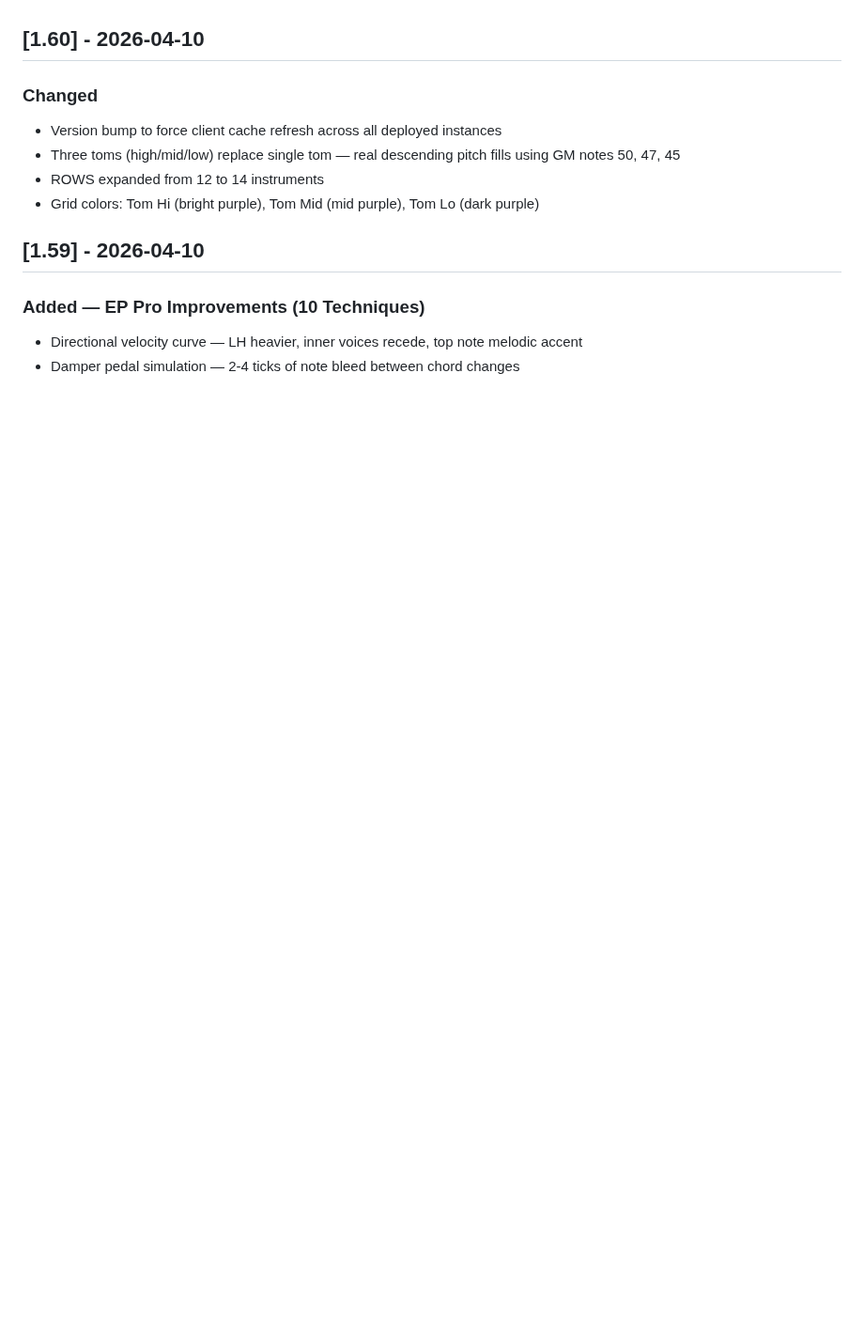
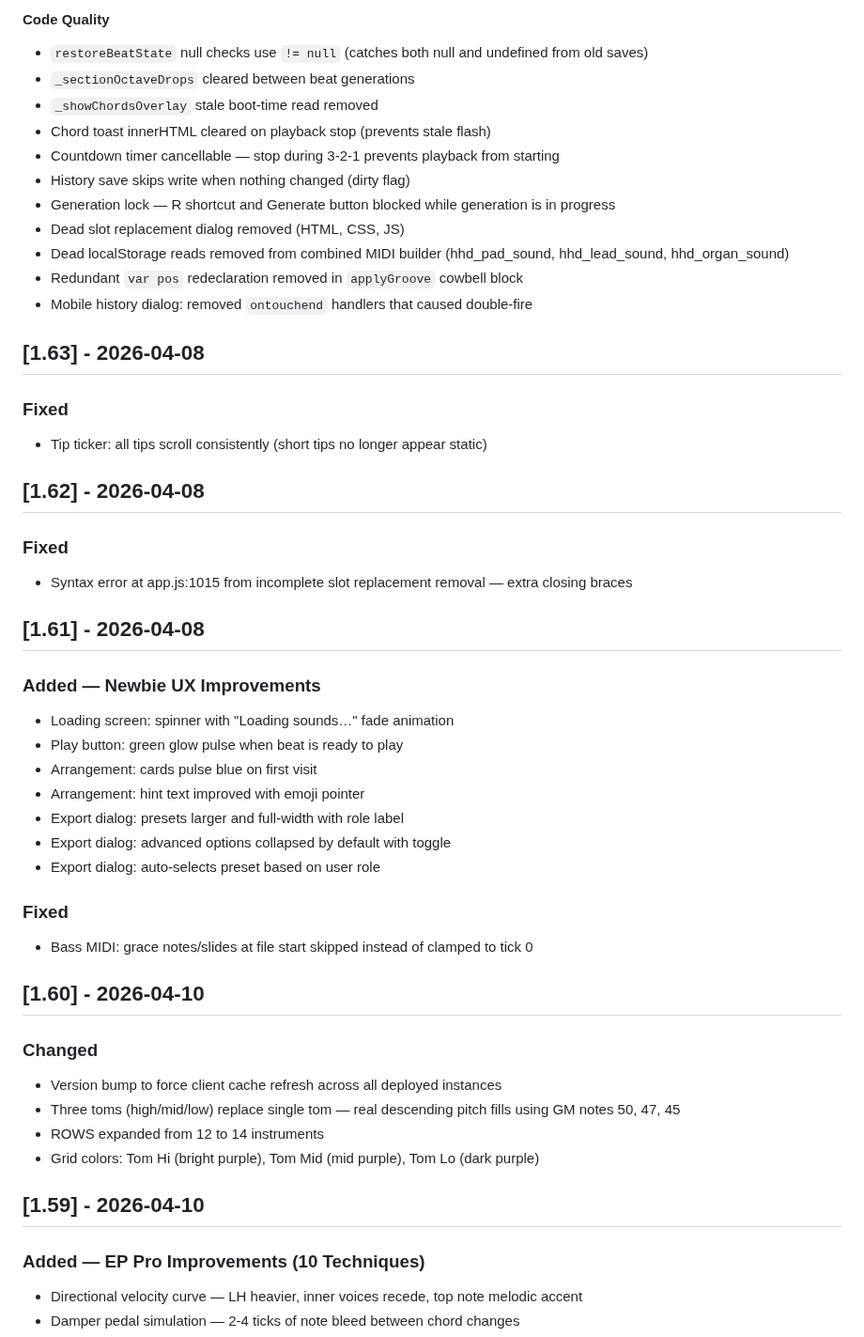
Before and after one commit to keithadler/hiphopdrummer, a Markdown page: CHANGELOG.md, the part around one of its changes. Shown at 94% size. Rendered like a GitHub page; blank space fills up the shorter version.

Commit message:
CHANGELOG: add entries for v1.61-v1.65, update DOCS.md version to 1.65

```diff
--- a/CHANGELOG.md
+++ b/CHANGELOG.md
@@ -4,3 +54,39 @@ All notable changes to Hip Hop Drummer are documented in this file.
+#### Code Quality
+- `restoreBeatState` null checks use `!= null` (catches both null and undefined from old saves)
+- `_sectionOctaveDrops` cleared between beat generations
+- `_showChordsOverlay` stale boot-time read removed
+- Chord toast innerHTML cleared on playback stop (prevents stale flash)
+- Countdown timer cancellable — stop during 3-2-1 prevents playback from starting
+- History save skips write when nothing changed (dirty flag)
+- Generation lock — R shortcut and Generate button blocked while generation is in progress
+- Dead slot replacement dialog removed (HTML, CSS, JS)
+- Dead localStorage reads removed from combined MIDI builder (hhd_pad_sound, hhd_lead_sound, hhd_organ_sound)
+- Redundant `var pos` redeclaration removed in `applyGroove` cowbell block
+- Mobile history dialog: removed `ontouchend` handlers that caused double-fire
+
+## [1.63] - 2026-04-08
+
+### Fixed
+- Tip ticker: all tips scroll consistently (short tips no longer appear static)
+
+## [1.62] - 2026-04-08
+
+### Fixed
+- Syntax error at app.js:1015 from incomplete slot replacement removal — extra closing braces
+
+## [1.61] - 2026-04-08
+
+### Added — Newbie UX Improvements
+- Loading screen: spinner with "Loading sounds…" fade animation
+- Play button: green glow pulse when beat is ready to play
+- Arrangement: cards pulse blue on first visit
+- Arrangement: hint text improved with emoji pointer
+- Export dialog: presets larger and full-width with role label
+- Export dialog: advanced options collapsed by default with toggle
+- Export dialog: auto-selects preset based on user role
+
+### Fixed
+- Bass MIDI: grace notes/slides at file start skipped instead of clamped to tick 0
 
 ## [1.60] - 2026-04-10
 
```
Also changed, not shown: other parts of CHANGELOG.md (+50 -0 lines), DOCS.md (+1 -1 lines).
